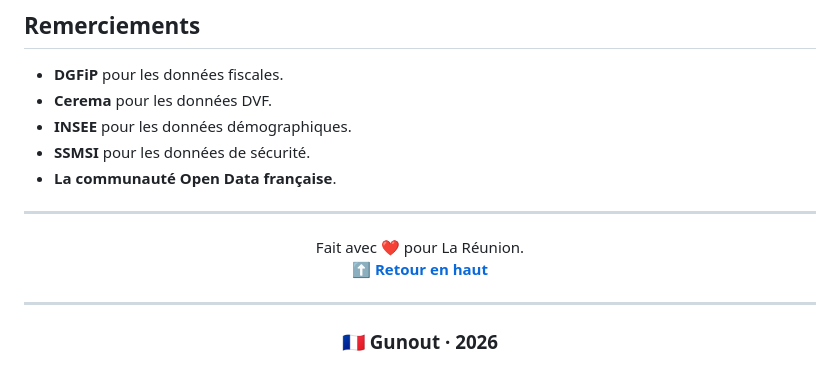
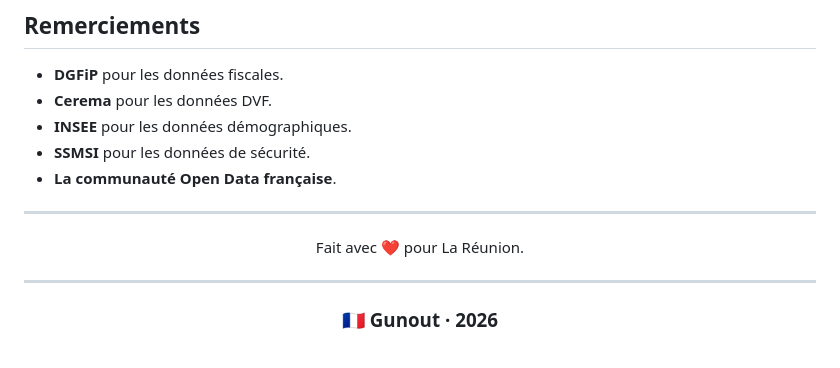
Before and after one commit to gunout/foncier-reunion, a Markdown page: README.md, the part around the change. Drawn GitHub-style.

```diff
--- a/README.md
+++ b/README.md
@@ -167,8 +167,6 @@ Ce projet est distribué sous licence **MIT**. Voir le fichier [LICENSE](LICENSE
 <div align="center">
 Fait avec ❤️ pour La Réunion.
 
-**[⬆ Retour en haut](#foncier-réunion)**
-
 </div>
 
 ---
```
